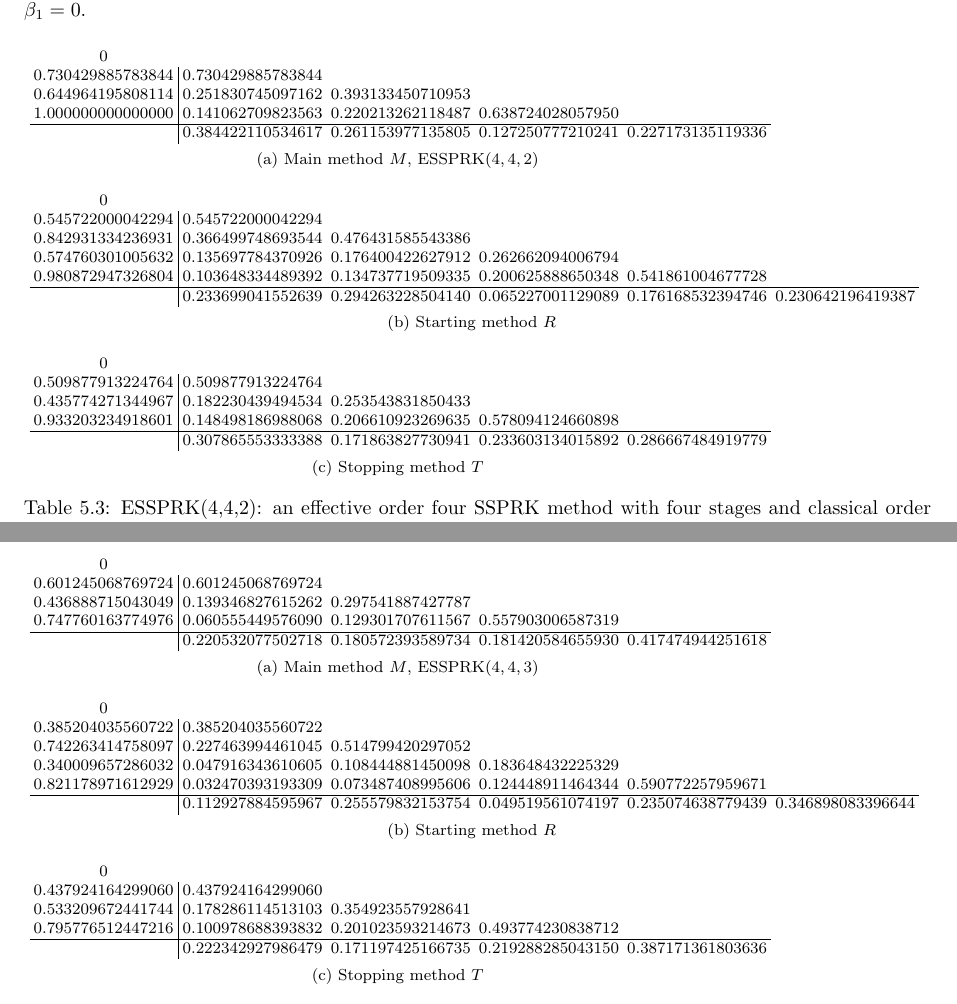
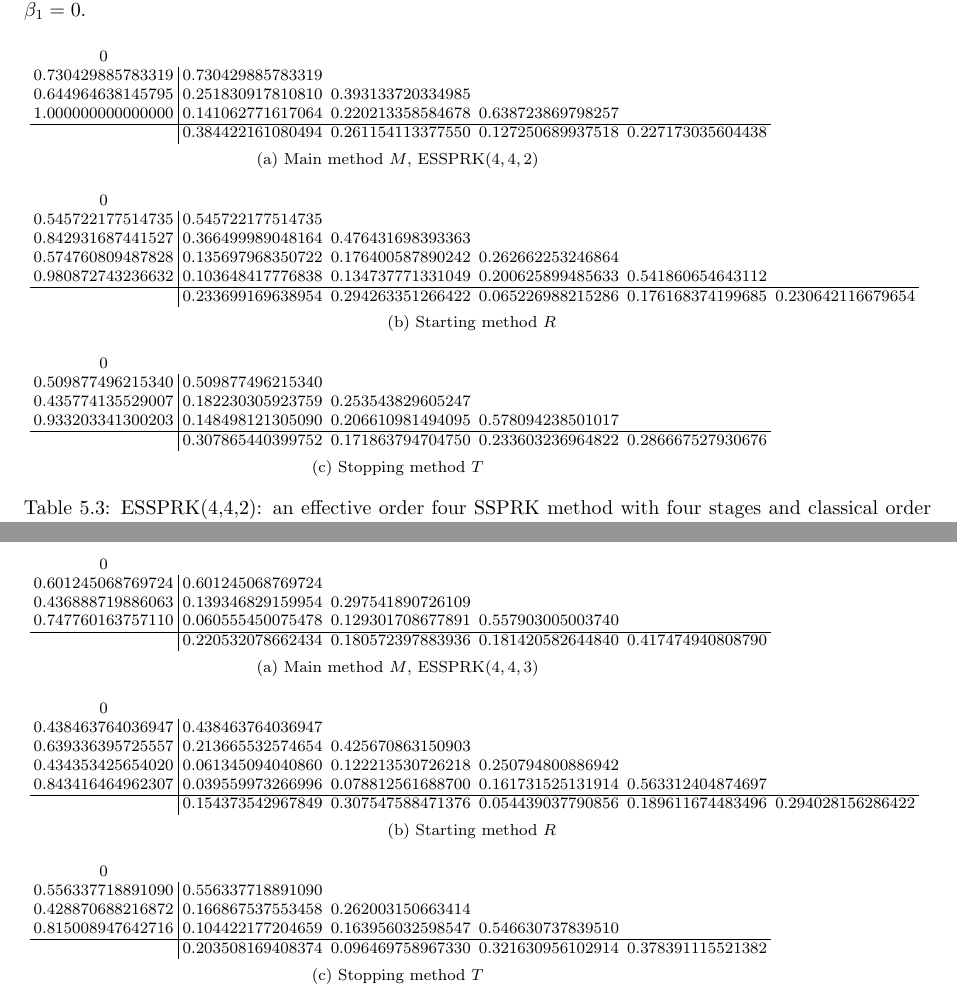
Before and after one commit to ketch/2013_effective-order-ssprk, a LaTeX paper (LATEX-current/Effective_order_SSPRK_methods.tex, which reads LATEX-current/5_Optimal_ESSPRK.tex): two parts of pages 13 and 14 of 19, joined at a grey line, cut so that both start at the same text. Compiled offline with LaTeX, dvips and Ghostscript; an older LaTeX class or package is replaced by its successor.

Commit message:
Update table coefficients to match those used in figures.

```diff
--- a/LATEX-current/5_Optimal_ESSPRK.tex
+++ b/LATEX-current/5_Optimal_ESSPRK.tex
@@ -330,32 +330,32 @@ stopping method to obtain them.  Furthermore, changing step-size would require f
     \subfloat[Main method $M$, ESSPRK($4,4,2$) \label{ESSPRK(4,4,2)_scheme_a}]{
         \begin{tabular}{c | c c c c}
              $0$ & & & & \\
-             $0.730429885783844$ & $0.730429885783844$ & & & \\
-             $0.644964195808114$ & $0.251830745097162$ & $0.393133450710953$ & & \\
-             $1.000000000000000$ & $0.141062709823563$ & $0.220213262118487$ & $0.638724028057950$ & \\
+             $0.730429885783319$ & $0.730429885783319$ & & & \\
+             $0.644964638145795$ & $0.251830917810810$ & $0.393133720334985$ & & \\
+             $1.000000000000000$ & $0.141062771617064$ & $0.220213358584678$ & $0.638723869798257$ & \\
              \hline
-             & $0.384422110534617$ & $0.261153977135805$ & $0.127250777210241$ & $0.227173135119336$
+             & $0.384422161080494$ & $0.261154113377550$ & $0.127250689937518$ & $0.227173035604438$
         \end{tabular}
     }\\
     \subfloat[Starting method $R$ \label{ESSPRK(4,4,2)_scheme_b}]{
         \begin{tabular}{c | c c c c c}
 			$0$ & & & & & \\
-			$0.545722000042294$ & $0.545722000042294$ & & & & \\
-			$0.842931334236931$ & $0.366499748693544$ & $0.476431585543386$ & & & \\
-			$0.574760301005632$ & $0.135697784370926$ & $0.176400422627912$ & $0.262662094006794$ & & \\
-			$0.980872947326804$ & $0.103648334489392$ & $0.134737719509335$ & $0.200625888650348$ & $0.541861004677728$ & \\
+			$0.545722177514735$ & $0.545722177514735$ & & & & \\
+			$0.842931687441527$ & $0.366499989048164$ & $0.476431698393363$ & & & \\
+			$0.574760809487828$ & $0.135697968350722$ & $0.176400587890242$ & $0.262662253246864$ & & \\
+			$0.980872743236632$ & $0.103648417776838$ & $0.134737771331049$ & $0.200625899485633$ & $0.541860654643112$ & \\
              \hline
-             & $0.233699041552639$ & $0.294263228504140$ & $0.065227001129089$ & $0.176168532394746$ & $0.230642196419387$
+             & $0.233699169638954$ & $0.294263351266422$ & $0.065226988215286$ & $0.176168374199685$ & $0.230642116679654$
         \end{tabular}
     }\\
     \subfloat[Stopping method $T$ \label{ESSPRK(4,4,2)_scheme_c}]{
         \begin{tabular}{c | c c c c}
 			$0$ & & & & \\
-			$0.509877913224764$ & $0.509877913224764$ & & & \\
-			$0.435774271344967$ & $0.182230439494534$ & $0.253543831850433$ & & \\
-			$0.933203234918601$ & $0.148498186988068$ & $0.206610923269635$ & $0.578094124660898$ & \\
+			$0.509877496215340$ & $0.509877496215340$ & & & \\
+			$0.435774135529007$ & $0.182230305923759$ & $0.253543829605247$ & & \\
+			$0.933203341300203$ & $0.148498121305090$ & $0.206610981494095$ & $0.578094238501017$ & \\
              \hline
-             & $0.307865553333388$ & $0.171863827730941$ & $0.233603134015892$ & $0.286667484919779$
+             & $0.307865440399752$ & $0.171863794704750$ & $0.233603236964822$ & $0.286667527930676$
         \end{tabular}
     }
     \caption{ESSPRK(4,4,2): an effective order four SSPRK method with
@@ -372,31 +372,31 @@ stopping method to obtain them.  Furthermore, changing step-size would require f
         \begin{tabular}{c | c c c c}
              $0$ & & & & \\
              $0.601245068769724$ & $0.601245068769724$ & & & \\
-             $0.436888715043049$ & $0.139346827615262$ & $0.297541887427787$ & & \\
-             $0.747760163774976$ & $0.060555449576090$ & $0.129301707611567$ & $0.557903006587319$ & \\
+             $0.436888719886063$ & $0.139346829159954$ & $0.297541890726109$ & & \\
+             $0.747760163757110$ & $0.060555450075478$ & $0.129301708677891$ & $0.557903005003740$ & \\
              \hline
-             & $0.220532077502718$ & $0.180572393589734$ & $0.181420584655930$ & $0.417474944251618$
+             & $0.220532078662434$ & $0.180572397883936$ & $0.181420582644840$ & $0.417474940808790$
         \end{tabular}
     }\\
     \subfloat[Starting method $R$ \label{ESSPRK(4,4,3)_scheme_b}]{
         \begin{tabular}{c | c c c c c}
 			$0$ &  & & & & \\
-			$0.385204035560722$ & $0.385204035560722$ & & & & \\
-			$0.742263414758097$ & $0.227463994461045$ & $0.514799420297052$ & & & \\
-			$0.340009657286032$ &$0.047916343610605$ & $0.108444881450098$ & $0.183648432225329$ & & \\
-			$0.821178971612929$ & $0.032470393193309$ & $0.073487408995606$ & $0.124448911464344$ & $0.590772257959671$ & \\
+			$0.438463764036947$ & $0.438463764036947$ & & & & \\
+			$0.639336395725557$ & $0.213665532574654$ & $0.425670863150903$ & & & \\
+			$0.434353425654020$ &$0.061345094040860$ & $0.122213530726218$ & $0.250794800886942$ & & \\
+			$0.843416464962307$ & $0.039559973266996$ & $0.078812561688700$ & $0.161731525131914$ & $0.563312404874697$ & \\
              \hline
-             & $0.112927884595967$ & $0.255579832153754$ & $0.049519561074197$ & $0.235074638779439$ & $0.346898083396644$
+             & $0.154373542967849$ & $0.307547588471376$ & $0.054439037790856$ & $0.189611674483496$ & $0.294028156286422$
         \end{tabular}
     }\\
     \subfloat[Stopping method $T$ \label{ESSPRK(4,4,3)_scheme_c}]{
         \begin{tabular}{c | c c c c}
 			$0$ & & & & \\
-			$0.437924164299060$ & $0.437924164299060$ & & & \\
-			$0.533209672441744$ & $0.178286114513103$ & $0.354923557928641$ & & \\
-			$0.795776512447216$ & $0.100978688393832$ & $0.201023593214673$ & $0.493774230838712$ & \\
+			$0.556337718891090$ & $0.556337718891090$ & & & \\
+			$0.428870688216872$ & $0.166867537553458$ & $0.262003150663414$ & & \\
+			$0.815008947642716$ & $0.104422177204659$ & $0.163956032598547$ & $0.546630737839510$ & \\
              \hline
-             & $0.222342927986479$ & $0.171197425166735$ & $0.219288285043150$ & $0.387171361803636$
+             & $0.203508169408374$ & $0.096469758967330$ & $0.321630956102914$ & $0.378391115521382$
         \end{tabular}
     }
     \caption{ESSPRK(4,4,3): an effective order four SSPRK method with
```
